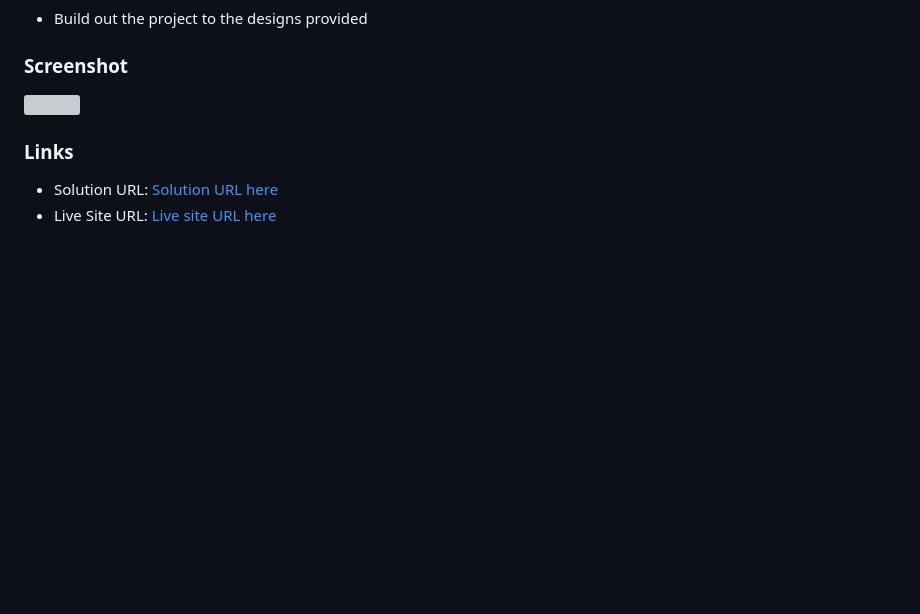
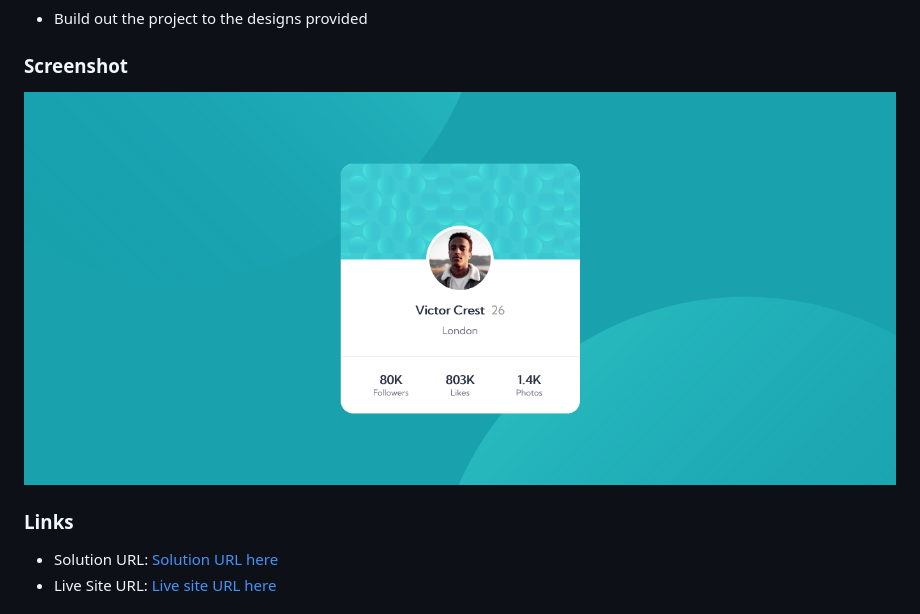
Before and after one commit to Nabil19911/Frontend-Mentor-Profile-card-component, a Markdown page: README.md, the part around the change. Rendered like a GitHub page; pictures changed too: solution/solution.png (added); blank space fills up the shorter version; grey boxes are pictures that could not be loaded.

```diff
--- a/README.md
+++ b/README.md
@@ -26,7 +26,7 @@ This is a solution to the [Profile card component challenge on Frontend Mentor](
 
 ### Screenshot
 
-![](./screenshot.jpg)
+![](./solution/solution.png)
 
 ### Links
 
```
Also changed, not shown: 2 other files.
